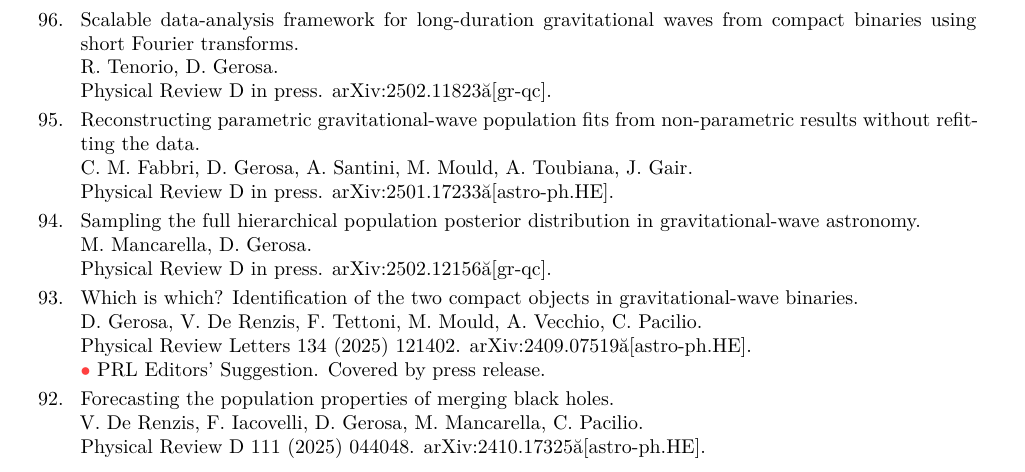
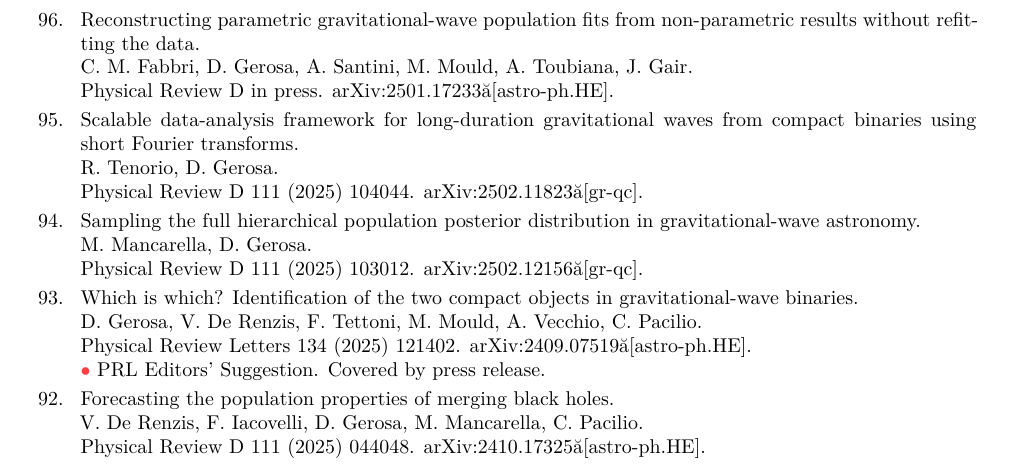
Before and after one commit to dgerosa/CV, a LaTeX CV (publist.tex, which reads parsepapers.tex): part of page 1 of 8, cut so that both start at the same text. Compiled offline with XeLaTeX.

Commit message:
Generic update

```diff
--- a/parsepapers.tex
+++ b/parsepapers.tex
@@ -57,19 +54,22 @@ R. Tenorio, \textbf{D. Gerosa}.
-\newline{}
-{\prd in press}. \href{https://arxiv.org/abs/2502.11823}{arXiv:2502.11823 [gr-qc].}
-\vspace{0.09cm}\\
-%
-\textbf{95.} & & \textit{Reconstructing parametric gravitational-wave population fits from non-parametric results without refitting the data.}
+\textbf{96.} & & \textit{Reconstructing parametric gravitational-wave population fits from non-parametric results without refitting the data.}
 \newline{}
 C. M. Fabbri, \textbf{D. Gerosa}, A. Santini, M. Mould, A. Toubiana, J. Gair.
 \newline{}
 {\prd in press}. \href{https://arxiv.org/abs/2501.17233}{arXiv:2501.17233 [astro-ph.HE].}
 \vspace{0.09cm}\\
 %
+\textbf{95.} & & \textit{Scalable data-analysis framework for long-duration gravitational waves from compact binaries using short Fourier transforms.}
+\newline{}
+R. Tenorio, \textbf{D. Gerosa}.
+\newline{}
+\href{https://journals.aps.org/prd/abstract/10.1103/PhysRevD.111.104044}{\prd 111 (2025) 104044}. \href{https://arxiv.org/abs/2502.11823}{arXiv:2502.11823 [gr-qc].}
+\vspace{0.09cm}\\
+%
 \textbf{94.} & & \textit{Sampling the full hierarchical population posterior distribution in gravitational-wave astronomy.}
 \newline{}
 M. Mancarella, \textbf{D. Gerosa}.
 \newline{}
-{\prd in press}. \href{https://arxiv.org/abs/2502.12156}{arXiv:2502.12156 [gr-qc].}
+\href{https://journals.aps.org/prd/abstract/10.1103/PhysRevD.111.103012}{\prd 111 (2025) 103012}. \href{https://arxiv.org/abs/2502.12156}{arXiv:2502.12156 [gr-qc].}
 \vspace{0.09cm}\\
 %
 \textbf{93.} & & \textit{Which is which? Identification of the two compact objects in gravitational-wave binaries.}
```
Also changed, not shown: parsepapers.tex (3 more changed lines), 1 other file.
